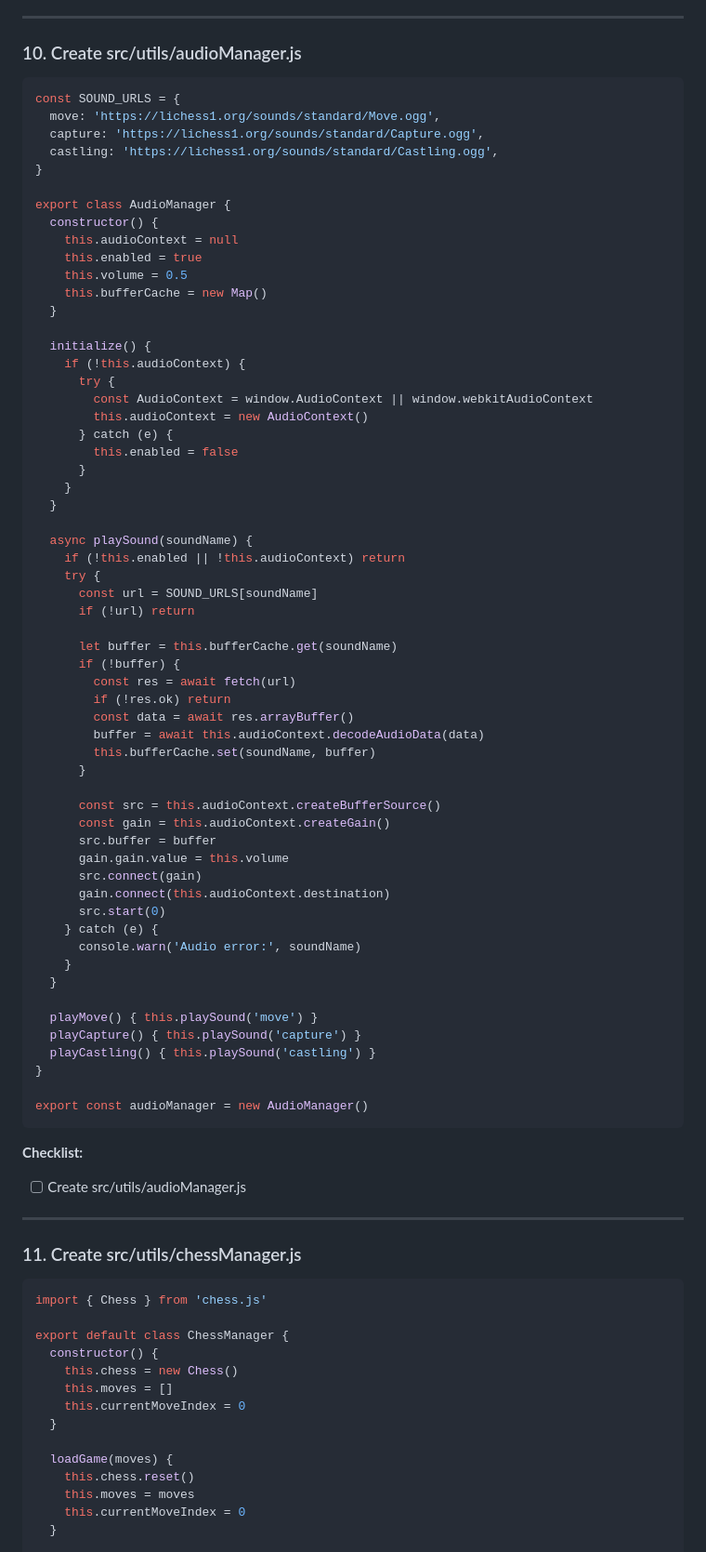
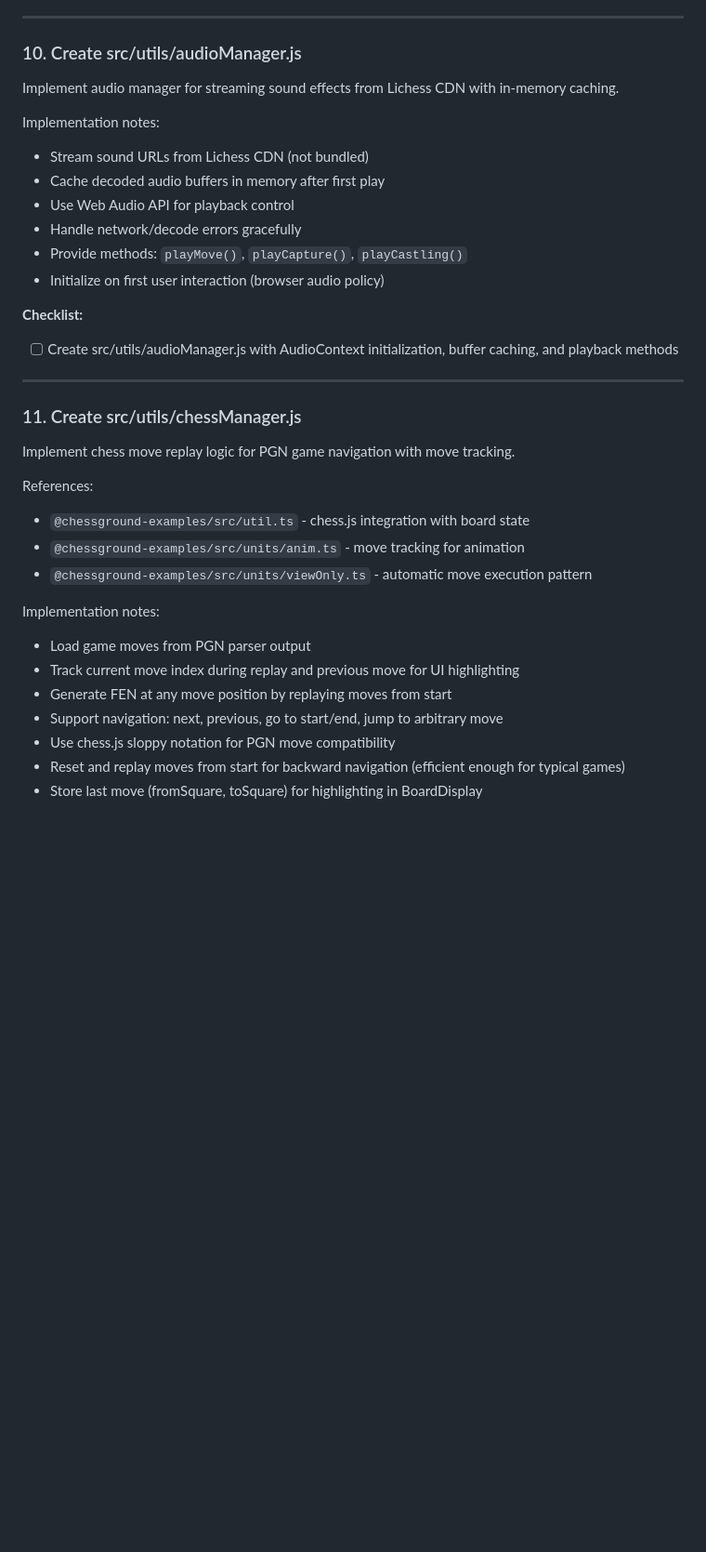
Before and after one commit to noahlz/ligeon, a Markdown page: .claude/plans/ligeon_05-1_react_components.md, the part around one of its changes. Shown at 93% size. GitHub-like rendering; blank space fills up the shorter version.

````diff
--- a/.claude/plans/ligeon_05-1_react_components.md
+++ b/.claude/plans/ligeon_05-1_react_components.md
@@ -458,87 +430,36 @@ export default function CollectionSelector({ collections, selectedId, onSelect,
 
 ### 10. Create src/utils/audioManager.js
 
-```javascript
-const SOUND_URLS = {
-  move: 'https://lichess1.org/sounds/standard/Move.ogg',
-  capture: 'https://lichess1.org/sounds/standard/Capture.ogg',
-  castling: 'https://lichess1.org/sounds/standard/Castling.ogg',
-}
+Implement audio manager for streaming sound effects from Lichess CDN with in-memory caching.
 
-export class AudioManager {
-  constructor() {
-    this.audioContext = null
-    this.enabled = true
-    this.volume = 0.5
-    this.bufferCache = new Map()
-  }
-
-  initialize() {
-    if (!this.audioContext) {
-      try {
-        const AudioContext = window.AudioContext || window.webkitAudioContext
-        this.audioContext = new AudioContext()
-      } catch (e) {
-        this.enabled = false
-      }
-    }
-  }
-
-  async playSound(soundName) {
-    if (!this.enabled || !this.audioContext) return
-    try {
-      const url = SOUND_URLS[soundName]
-      if (!url) return
-
-      let buffer = this.bufferCache.get(soundName)
-      if (!buffer) {
-        const res = await fetch(url)
-        if (!res.ok) return
-        const data = await res.arrayBuffer()
-        buffer = await this.audioContext.decodeAudioData(data)
-        this.bufferCache.set(soundName, buffer)
-      }
-
-      const src = this.audioContext.createBufferSource()
-      const gain = this.audioContext.createGain()
-      src.buffer = buffer
-      gain.gain.value = this.volume
-      src.connect(gain)
-      gain.connect(this.audioContext.destination)
-      src.start(0)
-    } catch (e) {
-      console.warn('Audio error:', soundName)
-    }
-  }
-
-  playMove() { this.playSound('move') }
-  playCapture() { this.playSound('capture') }
-  playCastling() { this.playSound('castling') }
-}
-
-export const audioManager = new AudioManager()
-```
+Implementation notes:
+- Stream sound URLs from Lichess CDN (not bundled)
+- Cache decoded audio buffers in memory after first play
+- Use Web Audio API for playback control
+- Handle network/decode errors gracefully
+- Provide methods: `playMove()`, `playCapture()`, `playCastling()`
+- Initialize on first user interaction (browser audio policy)
 
 **Checklist:**
-- [ ] Create src/utils/audioManager.js
+- [ ] Create src/utils/audioManager.js with AudioContext initialization, buffer caching, and playback methods
 
 ---
 
 ### 11. Create src/utils/chessManager.js
 
-```javascript
-import { Chess } from 'chess.js'
+Implement chess move replay logic for PGN game navigation with move tracking.
 
-export default class ChessManager {
-  constructor() {
-    this.chess = new Chess()
-    this.moves = []
-    this.currentMoveIndex = 0
-  }
+References:
+- `@chessground-examples/src/util.ts` - chess.js integration with board state
+- `@chessground-examples/src/units/anim.ts` - move tracking for animation
+- `@chessground-examples/src/units/viewOnly.ts` - automatic move execution pattern
 
-  loadGame(moves) {
-    this.chess.reset()
-    this.moves = moves
-    this.currentMoveIndex = 0
-  }
+Implementation notes:
+- Load game moves from PGN parser output
+- Track current move index during replay and previous move for UI highlighting
+- Generate FEN at any move position by replaying moves from start
+- Support navigation: next, previous, go to start/end, jump to arbitrary move
+- Use chess.js sloppy notation for PGN move compatibility
+- Reset and replay moves from start for backward navigation (efficient enough for typical games)
+- Store last move (fromSquare, toSquare) for highlighting in BoardDisplay
 
````
Also changed, not shown: other parts of .claude/plans/ligeon_05-1_react_components.md (+44 -114 lines).
